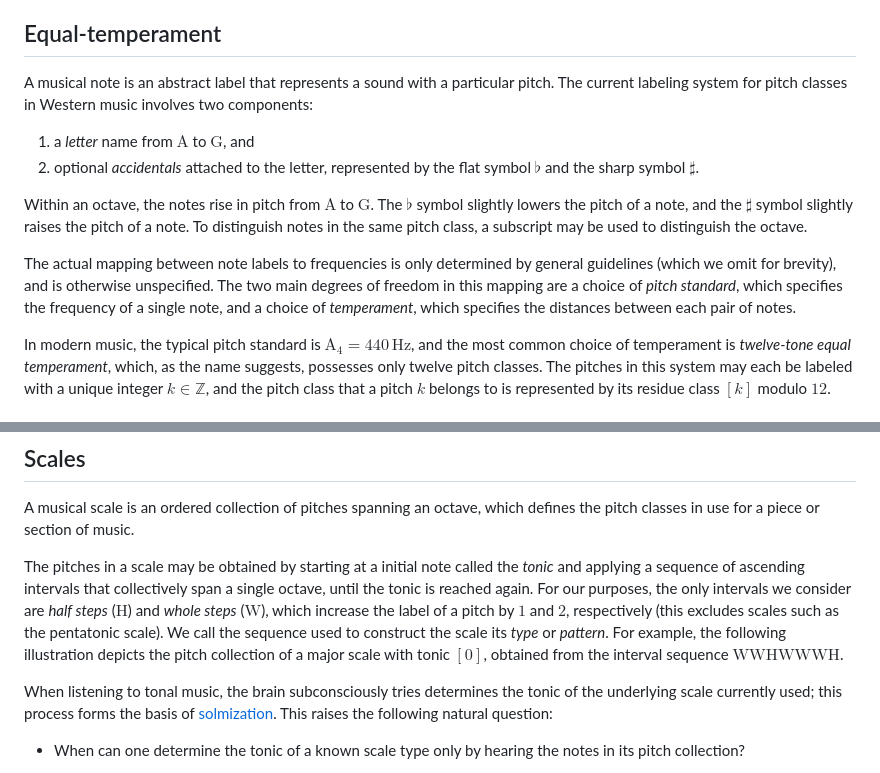
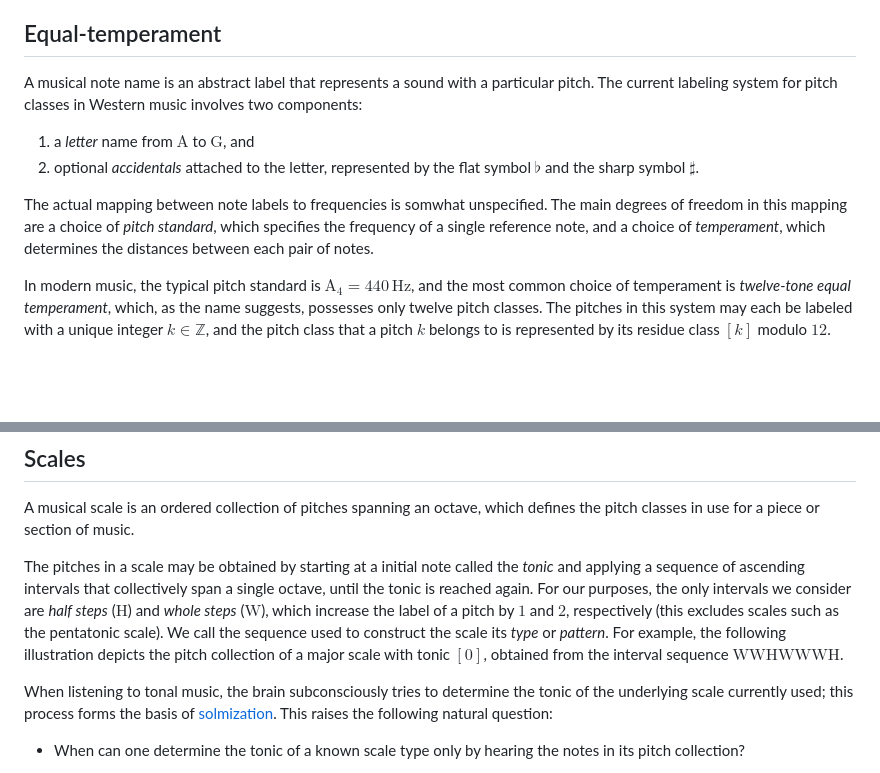
Before and after one commit to mensah-j/portfolio, a Markdown page: posts/counting-symmetric-scales/post.md, 2 parts joined by grey strips. Drawn GitHub-style; blank space fills up the shorter version.

Commit message:
feat: clean up post

```diff
--- a/posts/counting-symmetric-scales/post.md
+++ b/posts/counting-symmetric-scales/post.md
@@ -8,14 +8,12 @@ In this post, we give two puzzles related to a concept in music theory referred
 
 ## Equal-temperament
 
-A musical note is an abstract label that represents a sound with a particular pitch. The current labeling system for pitch classes in Western music involves two components:
+A musical note name is an abstract label that represents a sound with a particular pitch. The current labeling system for pitch classes in Western music involves two components:
 
 1. a _letter_ name from $\mathrm{A}$ to $\mathrm{G}$, and
 2. optional _accidentals_ attached to the letter, represented by the flat symbol $\flat$ and the sharp symbol $\sharp$.
 
-Within an octave, the notes rise in pitch from $\mathrm{A}$ to $\mathrm{G}$. The $\flat$ symbol slightly lowers the pitch of a note, and the $\sharp$ symbol slightly raises the pitch of a note. To distinguish notes in the same pitch class, a subscript may be used to distinguish the octave.
-
-The actual mapping between note labels to frequencies is only determined by general guidelines (which we omit for brevity), and is otherwise unspecified. The two main degrees of freedom in this mapping are a choice of _pitch standard_, which specifies the frequency of a single note, and a choice of _temperament_, which specifies the distances between each pair of notes.
+The actual mapping between note labels to frequencies is somwhat unspecified. The main degrees of freedom in this mapping are a choice of _pitch standard_, which specifies the frequency of a single reference note, and a choice of _temperament_, which determines the distances between each pair of notes.
 
 In modern music, the typical pitch standard is $\mathrm{A}_4 = 440 \, \text{Hz}$, and the most common choice of temperament is _twelve-tone equal temperament_, which, as the name suggests, possesses only twelve pitch classes. The pitches in this system may each be labeled with a unique integer $k \in \mathbb{Z}$, and the pitch class that a pitch $k$ belongs to is represented by its residue class $[k]$ modulo $12$.
 
@@ -33,7 +31,7 @@ The pitches in a scale may be obtained by starting at a initial note called the
 <tikz path="major" mobile="1" desktop="1.25"></tikz>
 </div>
 
-When listening to tonal music, the brain subconsciously tries determines the tonic of the underlying scale currently used; this process forms the basis of [solmization](https://en.wikipedia.org/wiki/Solmization). This raises the following natural question:
+When listening to tonal music, the brain subconsciously tries to determine the tonic of the underlying scale currently used; this process forms the basis of [solmization](https://en.wikipedia.org/wiki/Solmization). This raises the following natural question:
 
 - When can one determine the tonic of a known scale type only by hearing the notes in its pitch collection?
 
```
